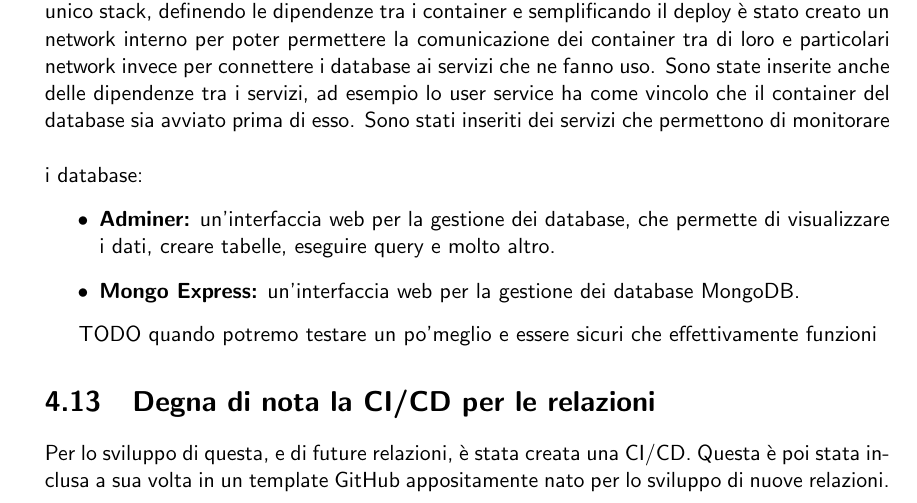
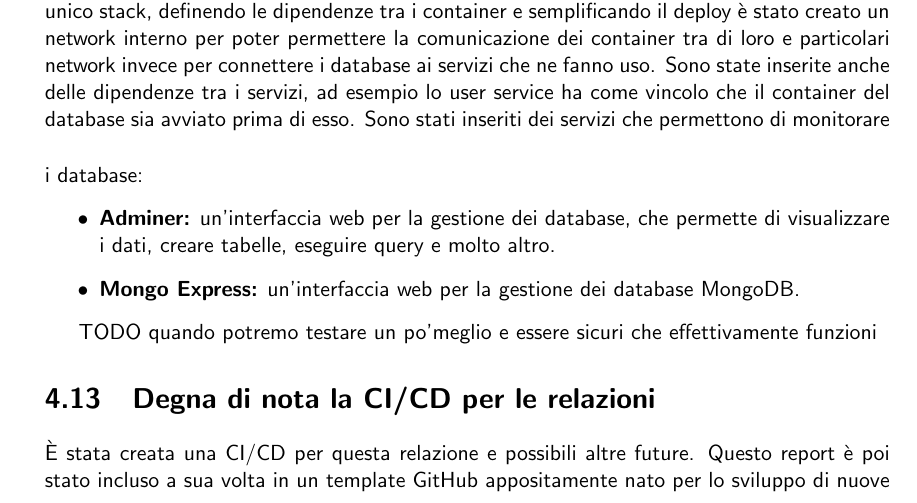
Before and after one commit to mega2799/SPE-FinalReport-MaraffaOnline, a LaTeX thesis (report/main.tex, which reads report/chapters/DevOps.tex): part of page 33 of 35, cut so that both start at the same text. Compiled offline with pdfLaTeX.

Commit message:
doc: fixed a typo

```diff
--- a/report/chapters/DevOps.tex
+++ b/report/chapters/DevOps.tex
@@ -499,8 +499,7 @@ Sono stati inseriti dei servizi che permettono di monitorare i database:
 TODO quando potremo testare un po'meglio e essere sicuri che effettivamente funzioni
 
 \section{Degna di nota la CI/CD per le relazioni}
-
-Per lo sviluppo di questa, e di future relazioni, è stata creata una CI/CD. Questa è poi stata inclusa a sua volta in un template GitHub appositamente nato per lo sviluppo di nuove relazioni. Contiene una serie di documenti in LaTeX, che rappresentano uno scheletro per le relazioni, e la CI per poter pubblicare la relazione in continuous integration in formato HTML sulla piattaforma GitHub Pages e fornire una release contenente il PDF della relazione. L'utilizzo di GitHub rende lo sviluppo della relazione più semplice, non obbligando a scegliere strumenti come Overleaf come editor di testo, mantenendo la relazione versionata e permettendo di lavorare in parallelo con altri membri del team sfruttando tutte le comodità offerte da Git.
+È stata creata una CI/CD per questa relazione e possibili altre future. Questo report è poi stato incluso a sua volta in un template GitHub appositamente nato per lo sviluppo di nuove relazioni. Contiene una serie di documenti in LaTeX, che rappresentano uno scheletro per le relazioni, e la CI per poter pubblicare la relazione in continuous integration in formato HTML sulla piattaforma GitHub Pages e fornire una release contenente il PDF della relazione. L'utilizzo di GitHub rende lo sviluppo della relazione più semplice, non obbligando a scegliere strumenti come Overleaf come editor di testo, mantenendo la relazione versionata e permettendo di lavorare in parallelo con altri membri del team sfruttando tutte le comodità offerte da Git.
 
 A questo \href{https://github.com/mega2799/Report-ghPages-latex}{\underline{link}} il template spiega alcuni dei passaggi per poterlo utilizzare. In alternativa, è stato inserito anche un file bash che permette, tramite un container Docker, di creare localmente il PDF della relazione utilizzando i software pandoc e latexmk.
 
```
